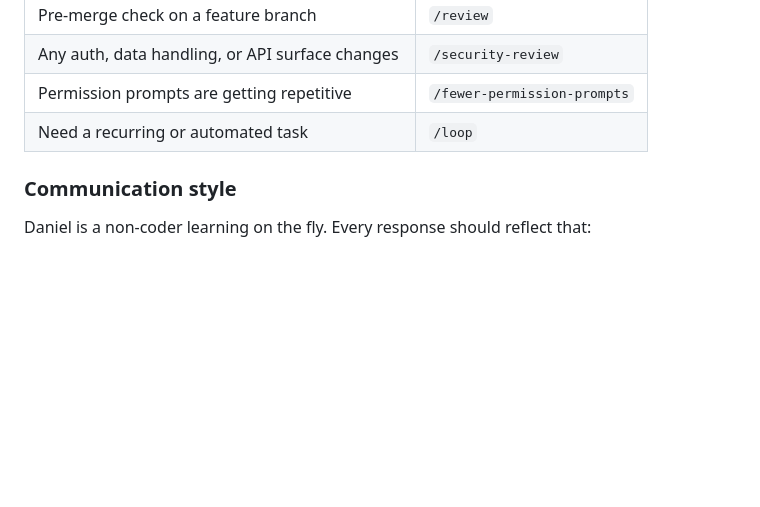
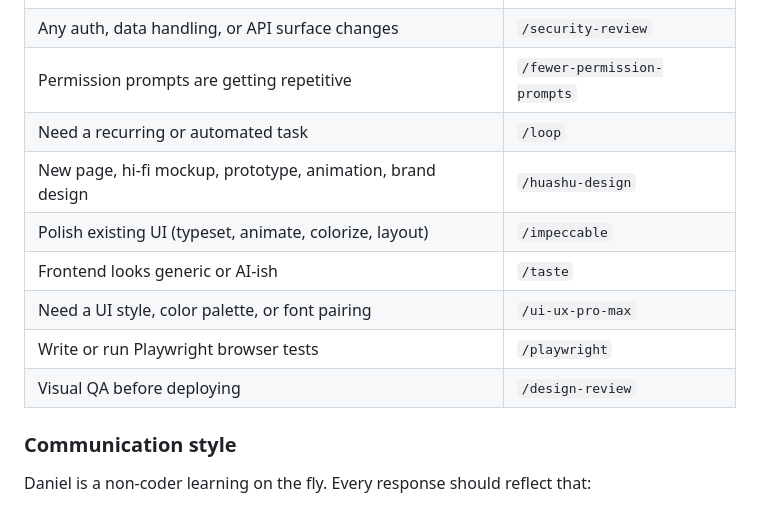
Before and after one commit to drv721/builtbyvega, a Markdown page: CLAUDE.md, the part around the change. Rendered like a GitHub page; blank space fills up the shorter version.

Commit message:
chore: add design skill routes to skill selection table
Adds huashu-design, impeccable, taste, ui-ux-pro-max, playwright, and
design-review so Claude routes visual and frontend tasks to the right
skill rather than attempting them inline.

Co-Authored-By: Claude Sonnet 4.6 <noreply@anthropic.com>

```diff
--- a/CLAUDE.md
+++ b/CLAUDE.md
@@ -120,6 +120,12 @@ If the task is clearly better suited to a different interface, say so upfront ra
 | Any auth, data handling, or API surface changes | `/security-review` |
 | Permission prompts are getting repetitive | `/fewer-permission-prompts` |
 | Need a recurring or automated task | `/loop` |
+| New page, hi-fi mockup, prototype, animation, brand design | `/huashu-design` |
+| Polish existing UI (typeset, animate, colorize, layout) | `/impeccable` |
+| Frontend looks generic or AI-ish | `/taste` |
+| Need a UI style, color palette, or font pairing | `/ui-ux-pro-max` |
+| Write or run Playwright browser tests | `/playwright` |
+| Visual QA before deploying | `/design-review` |
 
 ### Communication style
 
```
